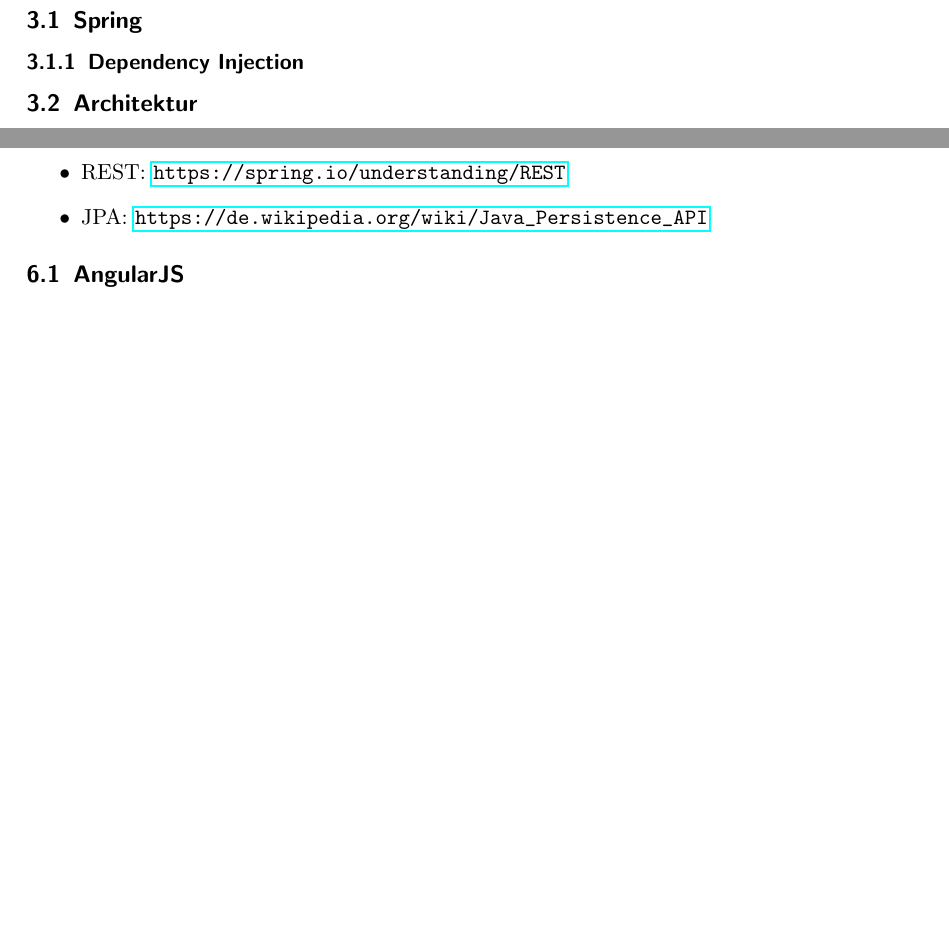
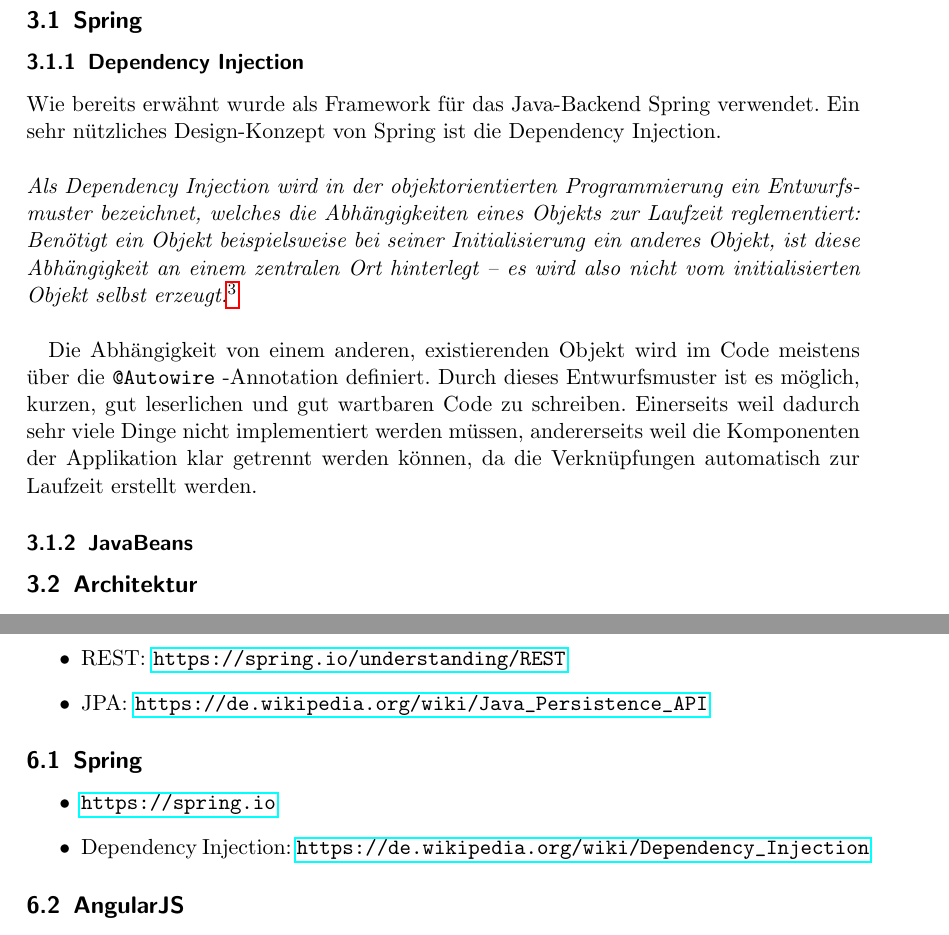
Before and after one commit to jakobpirker/LeisureManagementWebApp, a LaTeX document (LeisureManagementWebApp/docu/latex/LeisureManagementWebApp.tex, which reads LeisureManagementWebApp/docu/latex/3_backend/backend.tex, LeisureManagementWebApp/docu/latex/7_quellen/quellen.tex): two parts of pages 6 and 9 of 9, joined at a grey line, cut so that both start at the same text, the shorter picture padded with empty space. Compiled offline with pdfLaTeX.

Commit message:
Docu: - started writing the backend-part

```diff
--- a/LeisureManagementWebApp/docu/latex/3_backend/backend.tex
+++ b/LeisureManagementWebApp/docu/latex/3_backend/backend.tex
@@ -3,6 +3,15 @@
 \subsection{Spring}
 
 \subsubsection{Dependency Injection}
+
+Wie bereits erwähnt wurde als Framework für das Java-Backend Spring verwendet. Ein sehr nützliches Design-Konzept von Spring ist die Dependency Injection.
+\vspace{5mm}\newline
+\textit{Als Dependency Injection wird in der objektorientierten Programmierung ein Entwurfsmuster bezeichnet, welches die Abhängigkeiten eines Objekts zur Laufzeit reglementiert: Benötigt ein Objekt beispielsweise bei seiner Initialisierung ein anderes Objekt, ist diese Abhängigkeit an einem zentralen Ort hinterlegt – es wird also nicht vom initialisierten Objekt selbst erzeugt.}\footnote{\url{https://de.wikipedia.org/wiki/Dependency_Injection}}
+\vspace{5mm}
+
+Die Abhängigkeit von einem anderen, existierenden Objekt wird im Code meistens über die \verb|@Autowire| -Annotation definiert. Durch dieses Entwurfsmuster ist es möglich, kurzen, gut leserlichen und gut wartbaren Code zu schreiben. Einerseits weil dadurch sehr viele Dinge nicht implementiert werden müssen, andererseits weil die Komponenten der Applikation klar getrennt werden können, da die Verknüpfungen automatisch zur Laufzeit erstellt werden.
+
+\subsubsection{JavaBeans}
 
 \subsection{Architektur}
 
--- a/LeisureManagementWebApp/docu/latex/7_quellen/quellen.tex
+++ b/LeisureManagementWebApp/docu/latex/7_quellen/quellen.tex
@@ -4,6 +4,13 @@
 	\item REST: \url{https://de.wikipedia.org/wiki/Representational_State_Transfer}
 	\item REST: \url{https://spring.io/understanding/REST}
 	\item JPA: \url{https://de.wikipedia.org/wiki/Java_Persistence_API}
+\end{itemize}
+
+\subsection{Spring}
+
+\begin{itemize}
+	\item \url{https://spring.io}
+		\item Dependency Injection: \url{https://de.wikipedia.org/wiki/Dependency_Injection}
 \end{itemize}
 
 \subsection{AngularJS}
```
Also changed, not shown: LeisureManagementWebApp/docu/latex/2_solutions/solutions.tex (+3 -3 lines), LeisureManagementWebApp/docu/latex/LeisureManagementWebApp.pdf.
